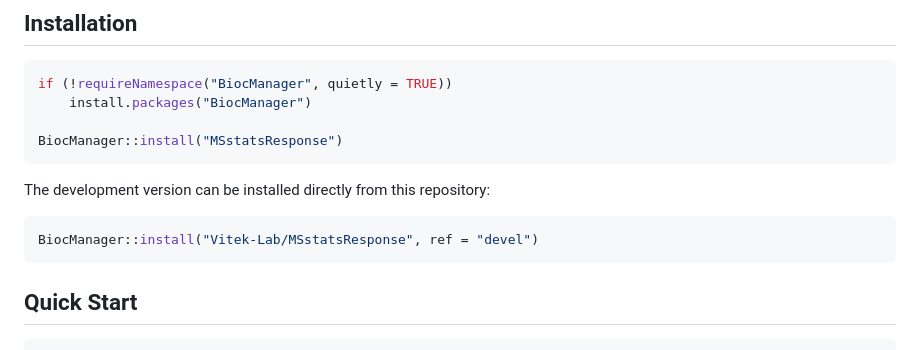
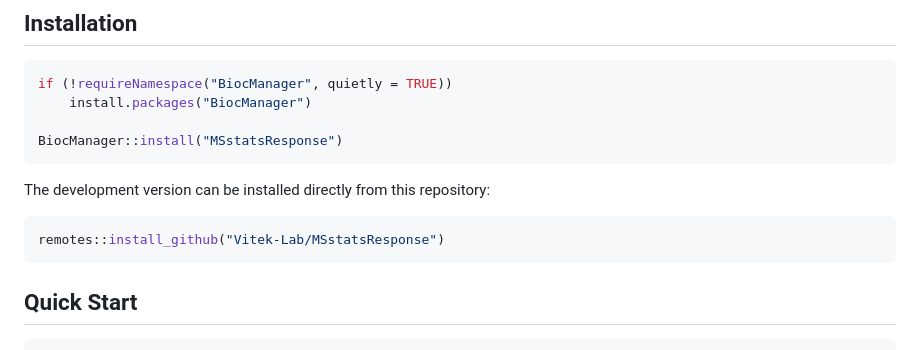
Before and after one commit to Vitek-Lab/MSstatsResponse, a Markdown page: README.md, the part around the change. Drawn GitHub-style.

Commit message:
update README with remotes::install

````diff
--- a/README.md
+++ b/README.md
@@ -35,7 +35,7 @@ BiocManager::install("MSstatsResponse")
 The development version can be installed directly from this repository:
 
 ```r
-BiocManager::install("Vitek-Lab/MSstatsResponse", ref = "devel")
+remotes::install_github("Vitek-Lab/MSstatsResponse")
 ```
 
 ## Quick Start
````
